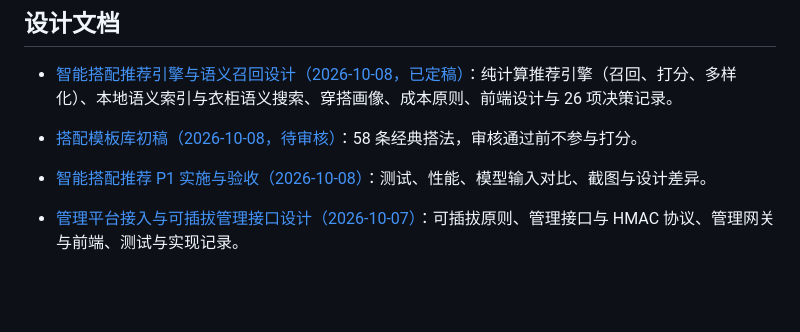
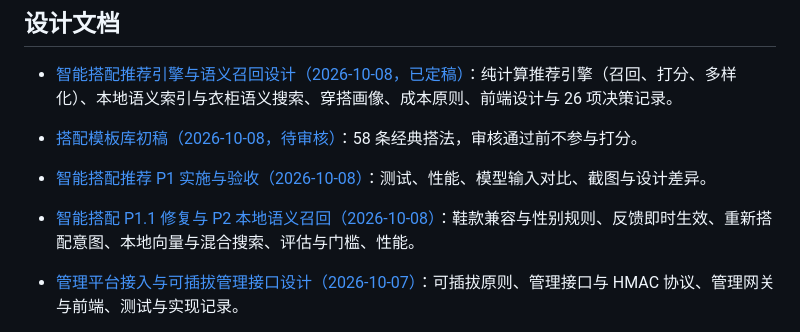
Before and after one commit to yumengjh/smart-closet-server-review, a Markdown page: docs/README.md, the part around the change. Rendered like a GitHub page; blank space fills up the shorter version.

Commit message:
docs: P2 报告、设计文档状态与差异、帮助文档补充按描述找衣物

```diff
--- a/docs/README.md
+++ b/docs/README.md
@@ -11,6 +11,7 @@
 
 - [搭配模板库初稿（2026-10-08，待审核）](design/2026-10-08-搭配模板库初稿（待审核）.md)：58 条经典搭法，审核通过前不参与打分。
 - [智能搭配推荐 P1 实施与验收（2026-10-08）](../reports/recommend-p1/README.md)：测试、性能、模型输入对比、截图与设计差异。
+- [智能搭配 P1.1 修复与 P2 本地语义召回（2026-10-08）](../reports/recommend-p2/README.md)：鞋款兼容与性别规则、反馈即时生效、重新搭配意图、本地向量与混合搜索、评估与门槛、性能。
 
 - [管理平台接入与可插拔管理接口设计（2026-10-07）](design/2026-10-07-管理平台接入与可插拔管理接口设计.md)：可插拔原则、管理接口与 HMAC 协议、管理网关与前端、测试与实现记录。
 
```
Also changed, not shown: 1 other file.
